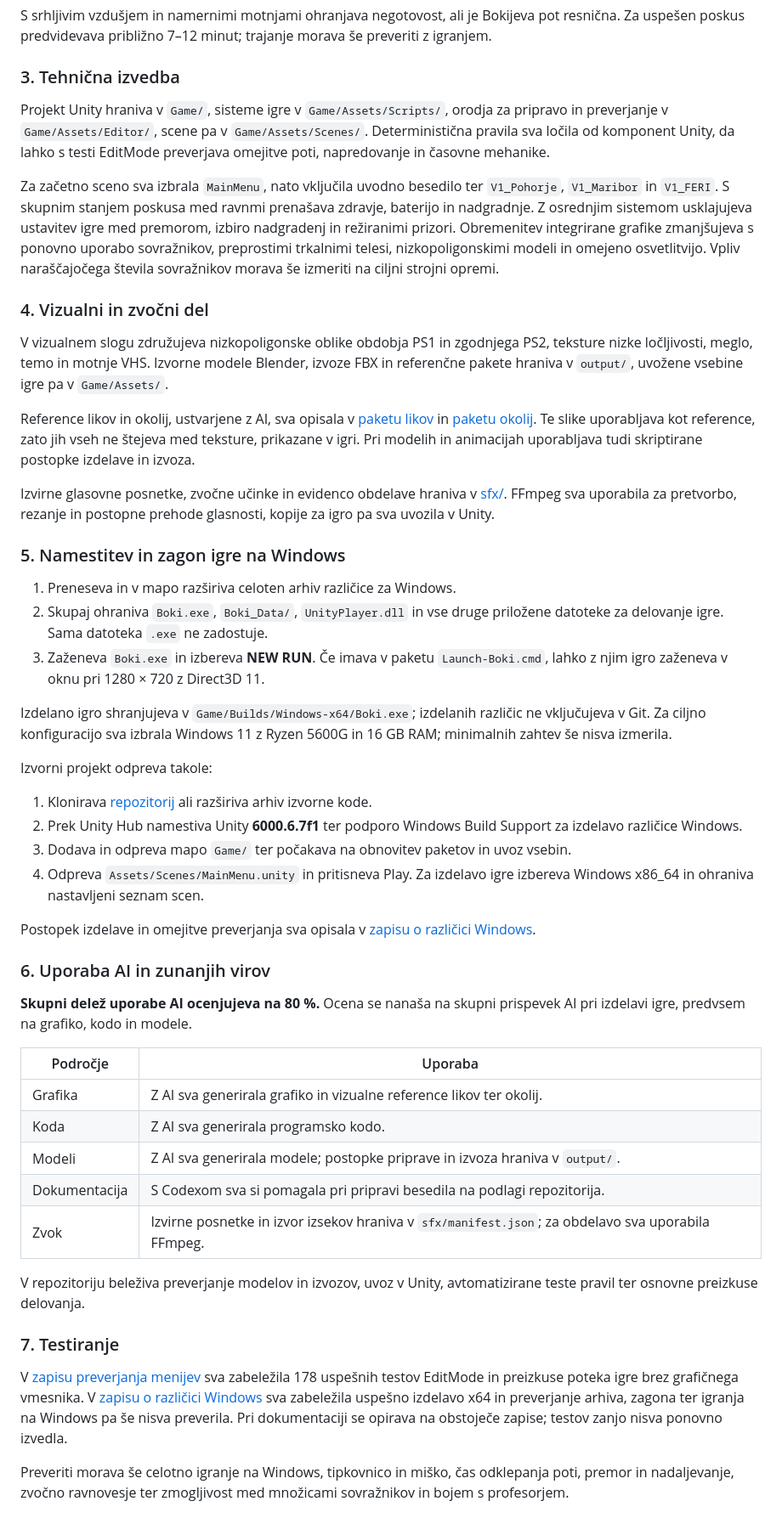
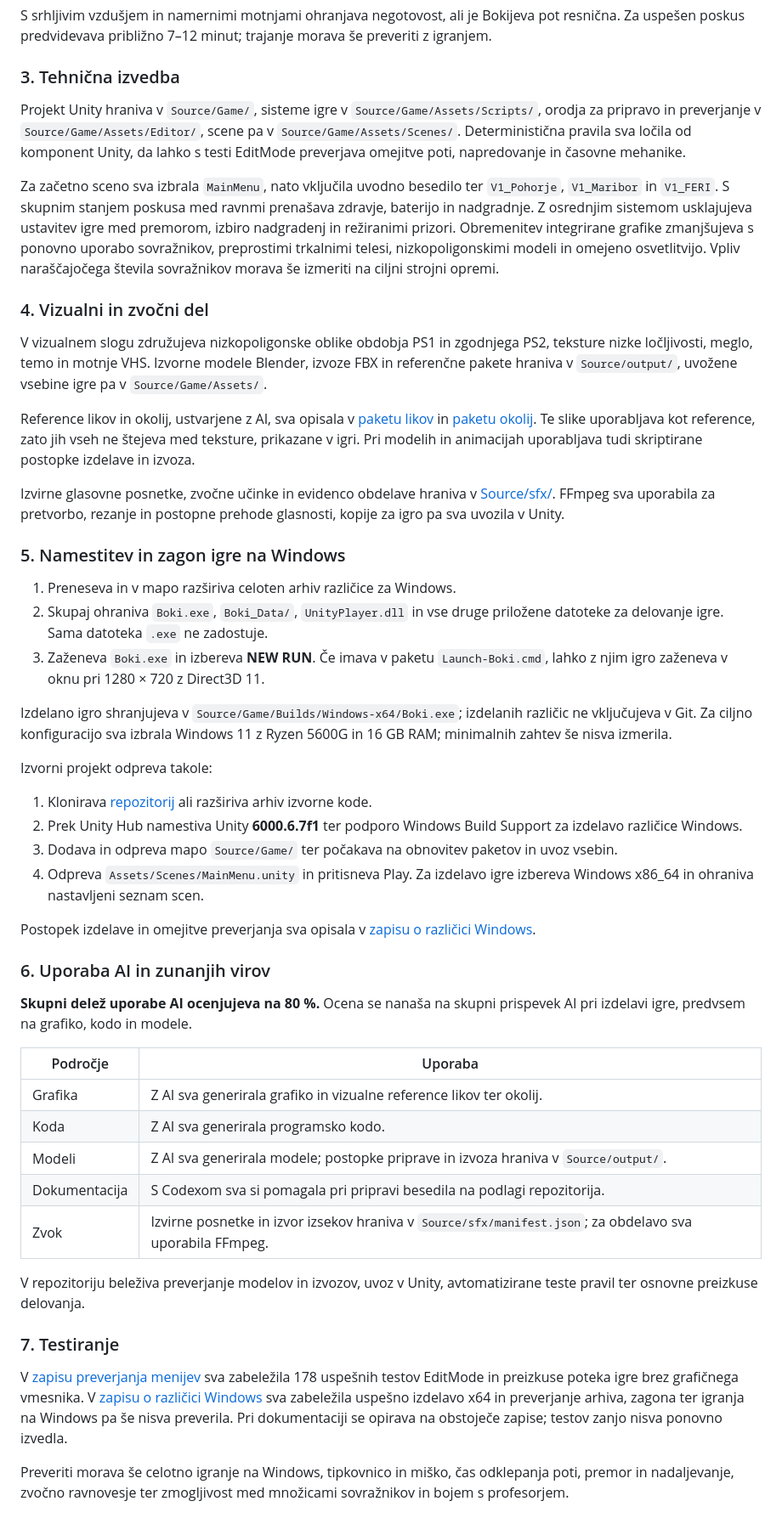
Before and after one commit to kihecpihec/boki, a Markdown page: Bolani_Boki_Dokumentacija.md, the part around one of its changes. Shown at 85% size. GitHub-like rendering.

Commit message:
docs: update documentation paths for repository structure

```diff
--- a/Bolani_Boki_Dokumentacija.md
+++ b/Bolani_Boki_Dokumentacija.md
@@ -68,11 +68,11 @@ S srhljivim vzdušjem in namernimi motnjami ohranjava negotovost, ali je Bokijev
 
 ### 3. Tehnična izvedba
 
-Projekt Unity hraniva v `Game/`, sisteme igre v `Game/Assets/Scripts/`, orodja za pripravo in preverjanje v `Game/Assets/Editor/`, scene pa v `Game/Assets/Scenes/`. Deterministična pravila sva ločila od komponent Unity, da lahko s testi EditMode preverjava omejitve poti, napredovanje in časovne mehanike.
+Projekt Unity hraniva v `Source/Game/`, sisteme igre v `Source/Game/Assets/Scripts/`, orodja za pripravo in preverjanje v `Source/Game/Assets/Editor/`, scene pa v `Source/Game/Assets/Scenes/`. Deterministična pravila sva ločila od komponent Unity, da lahko s testi EditMode preverjava omejitve poti, napredovanje in časovne mehanike.
 
 Za začetno sceno sva izbrala `MainMenu`, nato vključila uvodno besedilo ter `V1_Pohorje`, `V1_Maribor` in `V1_FERI`. S skupnim stanjem poskusa med ravnmi prenašava zdravje, baterijo in nadgradnje. Z osrednjim sistemom usklajujeva ustavitev igre med premorom, izbiro nadgradenj in režiranimi prizori. Obremenitev integrirane grafike zmanjšujeva s ponovno uporabo sovražnikov, preprostimi trkalnimi telesi, nizkopoligonskimi modeli in omejeno osvetlitvijo. Vpliv naraščajočega števila sovražnikov morava še izmeriti na ciljni strojni opremi.
 
 ### 4. Vizualni in zvočni del
 
-V vizualnem slogu združujeva nizkopoligonske oblike obdobja PS1 in zgodnjega PS2, teksture nizke ločljivosti, meglo, temo in motnje VHS. Izvorne modele Blender, izvoze FBX in referenčne pakete hraniva v `output/`, uvožene vsebine igre pa v `Game/Assets/`.
+V vizualnem slogu združujeva nizkopoligonske oblike obdobja PS1 in zgodnjega PS2, teksture nizke ločljivosti, meglo, temo in motnje VHS. Izvorne modele Blender, izvoze FBX in referenčne pakete hraniva v `Source/output/`, uvožene vsebine igre pa v `Source/Game/Assets/`.
 
@@ -80,5 +80,5 @@ Reference likov in okolij, ustvarjene z AI, sva opisala v [paketu likov](output/
 
-Izvirne glasovne posnetke, zvočne učinke in evidenco obdelave hraniva v [sfx/](sfx/README.md). FFmpeg sva uporabila za pretvorbo, rezanje in postopne prehode glasnosti, kopije za igro pa sva uvozila v Unity.
+Izvirne glasovne posnetke, zvočne učinke in evidenco obdelave hraniva v [Source/sfx/](Source/sfx/README.md). FFmpeg sva uporabila za pretvorbo, rezanje in postopne prehode glasnosti, kopije za igro pa sva uvozila v Unity.
 
 ### 5. Namestitev in zagon igre na Windows
 
@@ -86,12 +86,12 @@ Izvirne glasovne posnetke, zvočne učinke in evidenco obdelave hraniva v [sfx/]
 2. Skupaj ohraniva `Boki.exe`, `Boki_Data/`, `UnityPlayer.dll` in vse druge priložene datoteke za delovanje igre. Sama datoteka `.exe` ne zadostuje.
 3. Zaženeva `Boki.exe` in izbereva **NEW RUN**. Če imava v paketu `Launch-Boki.cmd`, lahko z njim igro zaženeva v oknu pri 1280 × 720 z Direct3D 11.
 
-Izdelano igro shranjujeva v `Game/Builds/Windows-x64/Boki.exe`; izdelanih različic ne vključujeva v Git. Za ciljno konfiguracijo sva izbrala Windows 11 z Ryzen 5600G in 16 GB RAM; minimalnih zahtev še nisva izmerila.
+Izdelano igro shranjujeva v `Source/Game/Builds/Windows-x64/Boki.exe`; izdelanih različic ne vključujeva v Git. Za ciljno konfiguracijo sva izbrala Windows 11 z Ryzen 5600G in 16 GB RAM; minimalnih zahtev še nisva izmerila.
 
 Izvorni projekt odpreva takole:
 
 1. Klonirava [repozitorij](https://github.com/kihecpihec/boki) ali razširiva arhiv izvorne kode.
 2. Prek Unity Hub namestiva Unity **6000.6.7f1** ter podporo Windows Build Support za izdelavo različice Windows.
-3. Dodava in odpreva mapo `Game/` ter počakava na obnovitev paketov in uvoz vsebin.
+3. Dodava in odpreva mapo `Source/Game/` ter počakava na obnovitev paketov in uvoz vsebin.
 4. Odpreva `Assets/Scenes/MainMenu.unity` in pritisneva Play. Za izdelavo igre izbereva Windows x86_64 in ohraniva nastavljeni seznam scen.
 
@@ -105,9 +105,9 @@ Postopek izdelave in omejitve preverjanja sva opisala v [zapisu o različici Win
 | --- | --- |
 | Grafika | Z AI sva generirala grafiko in vizualne reference likov ter okolij. |
 | Koda | Z AI sva generirala programsko kodo. |
-| Modeli | Z AI sva generirala modele; postopke priprave in izvoza hraniva v `output/`. |
+| Modeli | Z AI sva generirala modele; postopke priprave in izvoza hraniva v `Source/output/`. |
 | Dokumentacija | S Codexom sva si pomagala pri pripravi besedila na podlagi repozitorija. |
-| Zvok | Izvirne posnetke in izvor izsekov hraniva v `sfx/manifest.json`; za obdelavo sva uporabila FFmpeg. |
+| Zvok | Izvirne posnetke in izvor izsekov hraniva v `Source/sfx/manifest.json`; za obdelavo sva uporabila FFmpeg. |
 
 V repozitoriju beleživa preverjanje modelov in izvozov, uvoz v Unity, avtomatizirane teste pravil ter osnovne preizkuse delovanja.
 
```
Also changed, not shown: other parts of Bolani_Boki_Dokumentacija.md (+4 -4 lines).
